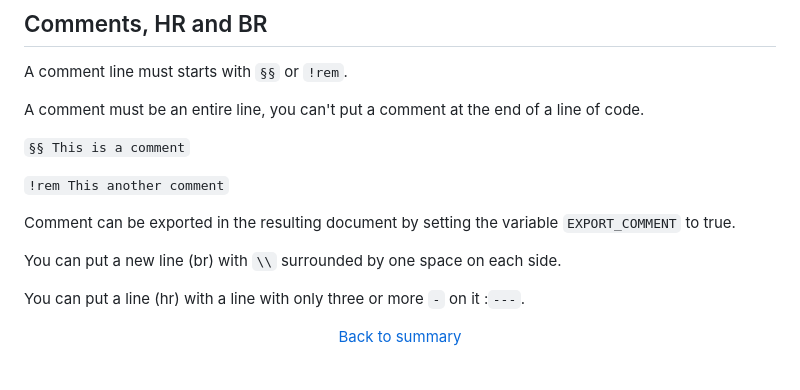
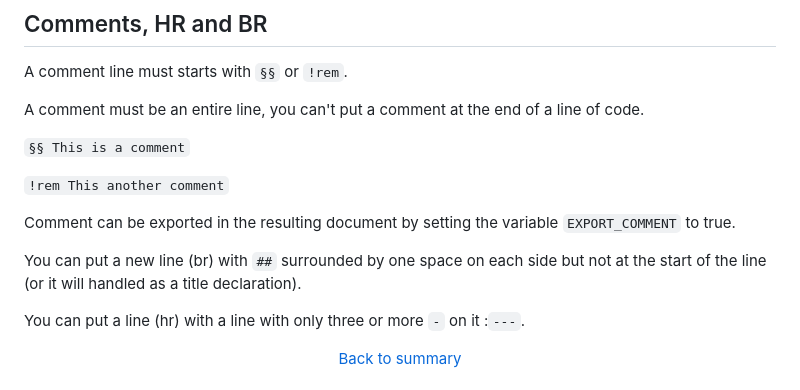
Before and after one commit to Xitog/hamill, a Markdown page: README.md, the part around the change. Rendered like a GitHub page.

```diff
--- a/README.md
+++ b/README.md
@@ -46,7 +46,7 @@ A comment must be an entire line, you can't put a comment at the end of a line o
 
 Comment can be exported in the resulting document by setting the variable ``EXPORT_COMMENT`` to true.
 
-You can put a new line (br) with `` \\ `` surrounded by one space on each side.
+You can put a new line (br) with `` ## `` surrounded by one space on each side but not at the start of the line (or it will handled as a title declaration).
 
 You can put a line (hr) with a line with only three or more ``-`` on it :``---``.
 
```
